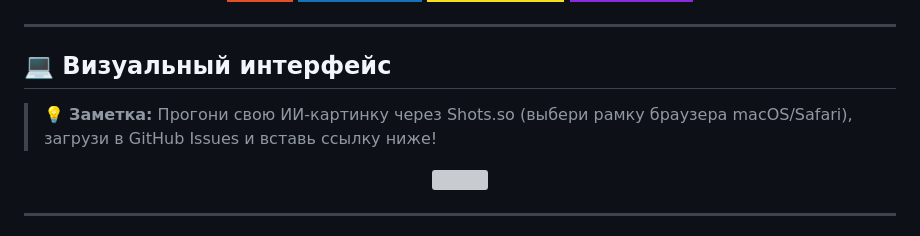
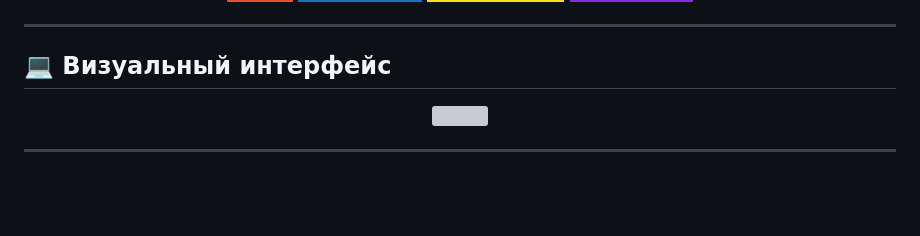
Before and after one commit to m1sstak3/manicure-landing, a Markdown page: README.md, the part around the change. GitHub-like rendering; badges without logos; blank space fills up the shorter version; grey boxes are pictures that could not be loaded.

```diff
--- a/README.md
+++ b/README.md
@@ -13,8 +13,6 @@
 ---
 
 ## 💻 Визуальный интерфейс
-
-> 💡 **Заметка:** Прогони свою ИИ-картинку через Shots.so (выбери рамку браузера macOS/Safari), загрузи в GitHub Issues и вставь ссылку ниже!
 
 <div align="center">
   <img src="https://github.com/user-attachments/assets/1fe84123-4eba-473c-a23a-8877931ff321" width="900" />
```
